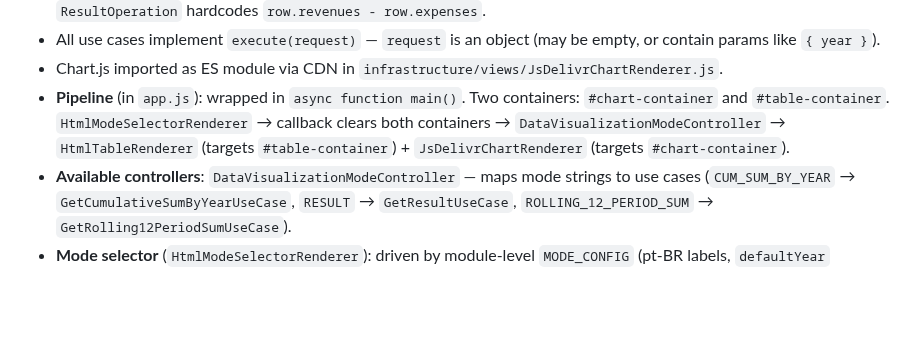
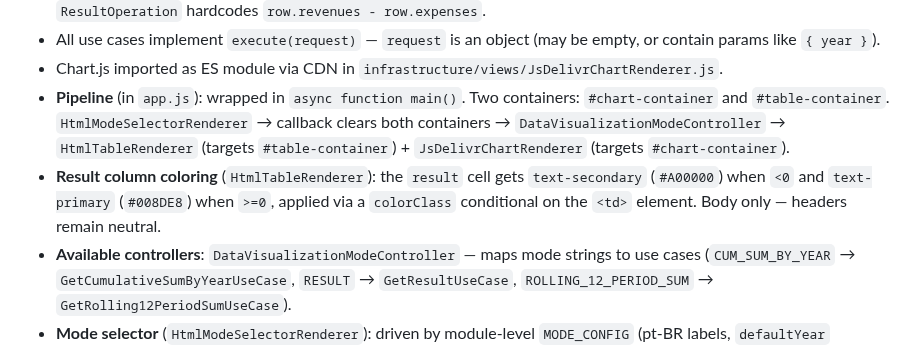
Before and after one commit to dee-smf/monitor-tmrs, a Markdown page: AGENTS.md, the part around the change. Rendered like a GitHub page; blank space fills up the shorter version.

Commit message:
docs(frontend): document result column color-coding behavior

```diff
--- a/AGENTS.md
+++ b/AGENTS.md
@@ -71,6 +71,7 @@ You are working on a codebase where precision, incremental updates, and explicit
 - All use cases implement `execute(request)` — `request` is an object (may be empty, or contain params like `{ year }`).
 - Chart.js imported as ES module via CDN in `infrastructure/views/JsDelivrChartRenderer.js`.
 - **Pipeline** (in `app.js`): wrapped in `async function main()`. Two containers: `#chart-container` and `#table-container`. `HtmlModeSelectorRenderer` → callback clears both containers → `DataVisualizationModeController` → `HtmlTableRenderer` (targets `#table-container`) + `JsDelivrChartRenderer` (targets `#chart-container`).
+- **Result column coloring** (`HtmlTableRenderer`): the `result` cell gets `text-secondary` (`#A00000`) when `<0` and `text-primary` (`#008DE8`) when `>=0`, applied via a `colorClass` conditional on the `<td>` element. Body only — headers remain neutral.
 - **Available controllers**: `DataVisualizationModeController` — maps mode strings to use cases (`CUM_SUM_BY_YEAR` → `GetCumulativeSumByYearUseCase`, `RESULT` → `GetResultUseCase`, `ROLLING_12_PERIOD_SUM` → `GetRolling12PeriodSumUseCase`).
 - **Mode selector** (`HtmlModeSelectorRenderer`): driven by module-level `MODE_CONFIG` (pt-BR labels, `defaultYear` property). Public `render()` builds card-style mode buttons plus a year `<select>` with "Todos os períodos" as first option, wires `click`/`change` events, and dispatches `RequestModel(mode, year)` via `onRequest` callback. Year selector is always visible; on mode switch, the dropdown defaults to the mode's `defaultYear` (`null` → "Todos os períodos", `'latest'` → most recent year).
 
```
